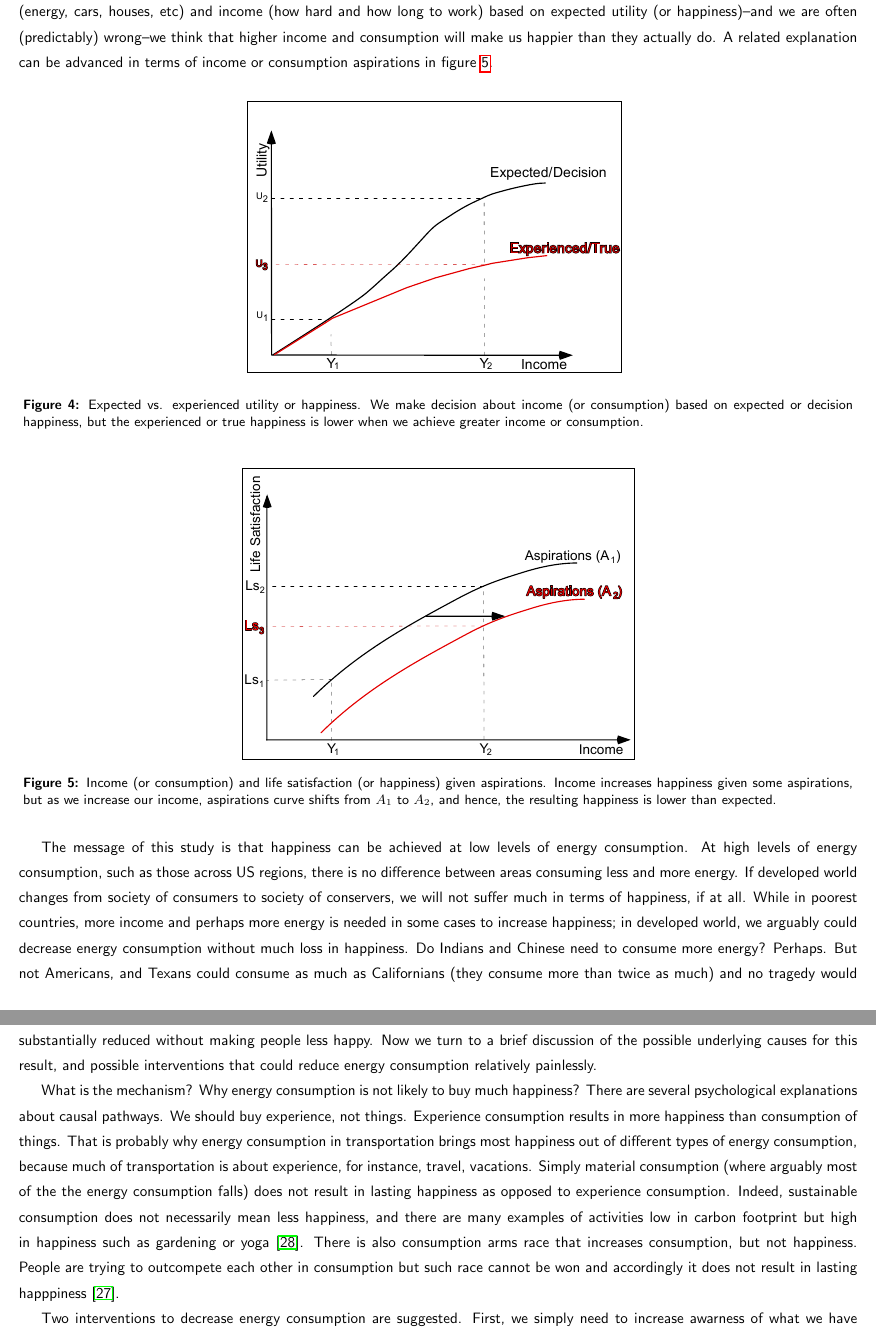
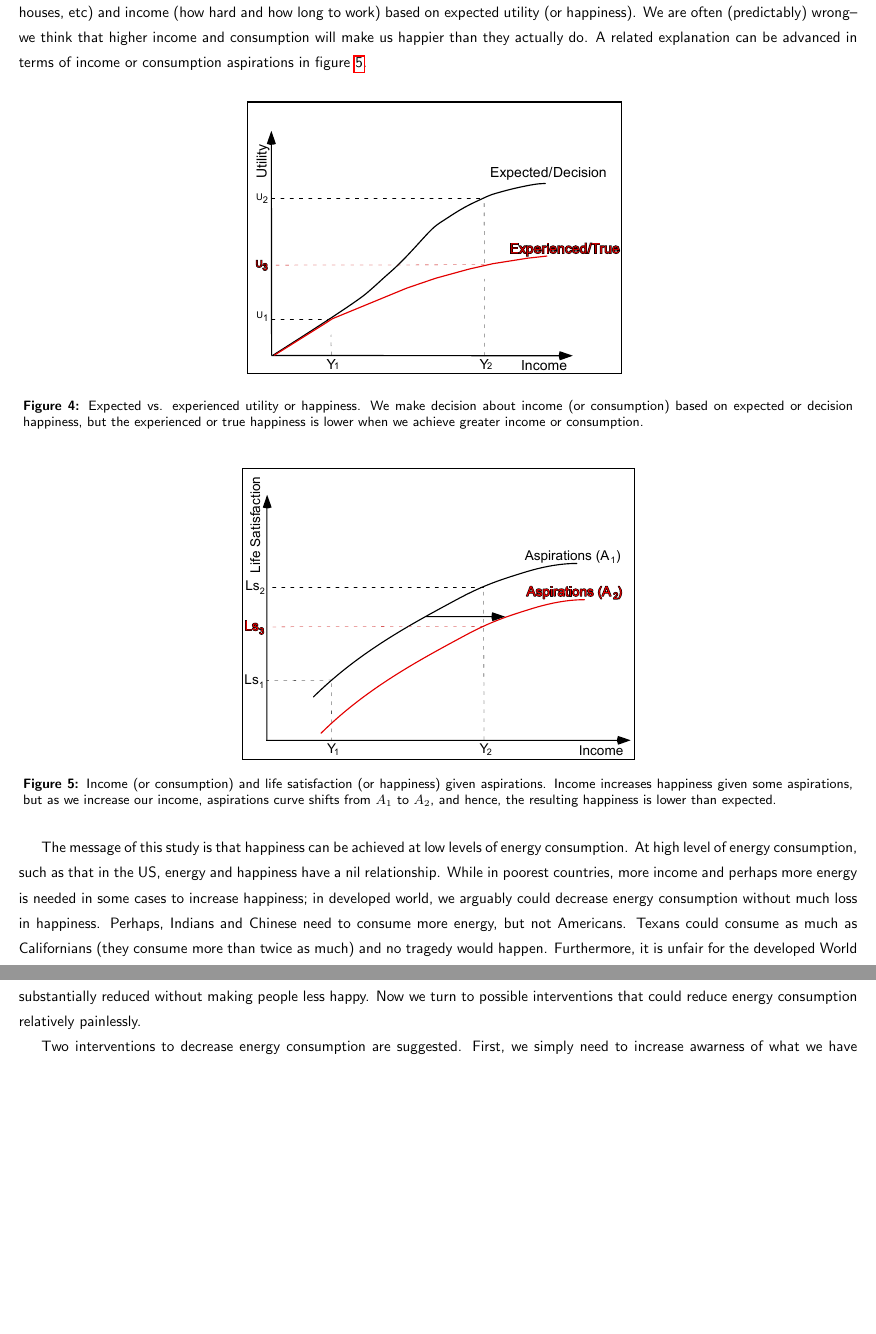
Before and after one commit to theaok/micahEnergy, a LaTeX paper (micahEnergyPaperBody.tex): two parts of pages 6 and 7 of 54, joined at a grey line, cut so that both start at the same text, the shorter picture padded with empty space. Compiled offline with pdfLaTeX.

Commit message:
little reorganiztion,  polishing

```diff
--- a/micahEnergyPaperBody.tex
+++ b/micahEnergyPaperBody.tex
@@ -591,42 +572,0 @@ helps to illustrate it
-decide on much of our consumption (energy, cars, houses, etc) and income (how hard and how long to work) based on
-expected utility (or happiness)--and we are often (predictably) wrong--we think that higher income and consumption  will
-make  us happier than they actually do. A related  explanation can be
- advanced  in terms of income or consumption aspirations in figure \ref{fAS}.
-
-\begin{figure}[H]
-  \begin{centering}
-    \includegraphics[height=2.7in]{graphsAndTables/utility1}
-    \caption{Expected vs. experienced utility or happiness. We make
-      decision about income (or consumption) based on expected or
-      decision happiness, but the experienced or true happiness is
-      lower when we achieve greater  income or consumption.}\label{fUT}
-  \end{centering}
-\end{figure}
-
-\begin{figure}[H]
-  \begin{centering}
-    \includegraphics[height=2.7in]{graphsAndTables/asp_inc1}
-    \caption{Income (or consumption) and life satisfaction (or
-      happiness) given aspirations. Income increases happiness given some aspirations,
-      but as we increase our income, aspirations curve shifts from
-      $A_1$ to $A_2$, and hence, the
-      resulting happiness is lower than expected.}\label{fAS}
-  \end{centering}
-\end{figure}
-
-
-
-
-
-The message of this study is that happiness can be achieved at low levels of
-energy consumption. At high levels of energy consumption, such as
-those across US regions, there is no difference between areas consuming less and more
-energy. If developed world changes from society of consumers
-to society of conservers, we will not suffer much in terms of
-happiness, if at all.  While in poorest countries, more  income and perhaps more energy
- is needed in some cases to increase happiness; in developed world, we arguably could  decrease
-energy consumption without much loss in happiness. % can alse give some numbers on how much energy uses an american v
-            % chinese etc
-Do Indians and Chinese need to consume more energy? Perhaps. But not Americans, and
-Texans could consume as much as Californians (they consume more than twice as
-much) and no tragedy would
@@ -646,32 +573,24 @@ define American suburbia. Many social scientists suggested that conspicuous cons
-does not make us any happier  \cite{csikszentmihalyi99, frank04, frank05, frank12}, but few actually test it. We contribute with a quantitative study of
-the relationship between energy consumption and happiness. % and again, the only  study testing the
-% effect of energy use on happiness was \cite{graef81}.
- Results suggests that  energy consumption can be substantially reduced
-without making people less happy.  Now we turn to a brief  discussion of the possible underlying causes for
-this result, and  possible interventions that could reduce energy consumption
- relatively painlessly.
-
-%AOK: SEE OTHER PNAS IF MECHANISMS GO AFTER RESULTS!!
-What is the mechanism? Why energy consumption is not likely to buy much
-happiness?  There are several psychological explanations about causal pathways.
-We should buy experience, not things. Experience consumption results in more
-happiness than consumption of things.
-That is  probably why  energy
-consumption in transportation brings most happiness out of different types of
-energy consumption, because much of
-transportation is about experience, for instance, travel, vacations.
-% TODO from ls\_car lsPol and:
-% Here psychological literature helps.
-Simply material consumption (where arguably most of the  the energy consumption
-falls) does not result in lasting happiness as opposed to experience
-consumption. Indeed, sustainable consumption does not necessarily mean less
-happiness, and there are many examples of activities low in carbon footprint but
-high in happiness such as gardening or yoga \cite{madjar06}. There is also
-consumption arms race that increases consumption, but not happiness. People are trying to outcompete each other in
-consumption but such race cannot be won and accordingly it does not result in lasting
-happpiness \cite{frank12}.% MAYBE hedonic adaptation etc etc
-% Finally,  pollution--energy cnsumption and $CO_2$ emissions correlate at above
-% .9, and pollution reduces happiness. %TODO cite
+
+% What is the mechanism? Why energy consumption is not likely to buy much
+% happiness?  There are several psychological explanations about causal pathways.
+% We should buy experience, not things. Experience consumption results in more
+% happiness than consumption of things.
+% That is  probably why  energy
+% consumption in transportation brings most happiness out of different types of
+% energy consumption, because much of
+% transportation is about experience, for instance, travel, vacations.
+% % TODO from ls\_car lsPol and:
+% % Here psychological literature helps.
+% Simply material consumption (where arguably most of the  the energy consumption
+% falls) does not result in lasting happiness as opposed to experience
+% consumption. Indeed, sustainable consumption does not necessarily mean less
+% happiness, and there are many examples of activities low in carbon footprint but
+% high in happiness such as gardening or yoga \cite{madjar06}. There is also
+% consumption arms race that increases consumption, but not happiness. People are trying to outcompete each other in
+% consumption but such race cannot be won and accordingly it does not result in lasting
+% happpiness \cite{frank12}.% MAYBE hedonic adaptation etc etc
+% % Finally,  pollution--energy cnsumption and $CO_2$ emissions correlate at above
+% % .9, and pollution reduces happiness. %TODO cite
 
 
 %------HOUSING guess irrelevant----------------------------
@@ -697,0 +623,40 @@ happpiness \cite{frank12}.% MAYBE hedonic adaptation etc etc
+decide on much of our consumption (energy, houses, etc) and income (how hard and how long to work) based on
+expected utility (or happiness). We are often (predictably) wrong--we think that higher income and consumption  will
+make  us happier than they actually do. A related  explanation can be
+ advanced  in terms of income or consumption aspirations in figure \ref{fAS}.
+
+%TODO: drop one or combine into one fig with 2 panels
+\begin{figure}[H]
+  \begin{centering}
+    \includegraphics[height=2.7in]{graphsAndTables/utility1}
+    \caption{Expected vs. experienced utility or happiness. We make
+      decision about income (or consumption) based on expected or
+      decision happiness, but the experienced or true happiness is
+      lower when we achieve greater  income or consumption.}\label{fUT}
+  \end{centering}
+\end{figure}
+
+\begin{figure}[H]
+  \begin{centering}
+    \includegraphics[height=2.7in]{graphsAndTables/asp_inc1}
+    \caption{Income (or consumption) and life satisfaction (or
+      happiness) given aspirations. Income increases happiness given some aspirations,
+      but as we increase our income, aspirations curve shifts from
+      $A_1$ to $A_2$, and hence, the
+      resulting happiness is lower than expected.}\label{fAS}
+  \end{centering}
+\end{figure}
+
+The message of this study is that happiness can be achieved at low levels of
+energy consumption. At high level of energy consumption, such as
+that in the  US, energy and happiness have a nil relationship. % If developed world changes from society of consumers
+% to society of conservers, we will not suffer much in terms of
+% happiness, if at all.
+While in poorest countries, more  income and perhaps more energy
+ is needed in some cases to increase happiness; in developed world, we arguably could  decrease
+energy consumption without much loss in happiness. % can alse give some numbers on how much energy uses an american v
+            % chinese etc
+Perhaps, Indians and Chinese need to consume more energy, but not Americans.
+Texans could consume as much as Californians (they consume more than twice as
+much) and no tragedy would happen. %http://www.eia.gov/state/rankings/
+Furthermore, it is unfair for the developed World to lecture developing
@@ -698,3 +674,9 @@ happpiness \cite{frank12}.% MAYBE hedonic adaptation etc etc
+does not make us any happier  \cite{csikszentmihalyi99, frank04, frank05, frank12}, but few actually test it. We contribute with a quantitative study of
+the relationship between energy consumption and happiness. % and again, the only  study testing the
+% effect of energy use on happiness was \cite{graef81}.
+ Results suggests that  energy consumption can be substantially reduced
+without making people less happy.  Now we turn to  possible interventions that could reduce energy consumption
+ relatively painlessly.
 
 Two interventions to decrease energy consumption are suggested. First, we simply
 need to increase awarness of what we have just described--that increasing
```
Also changed, not shown: micahEnergyPaperBody.tex (86 more changed lines).
